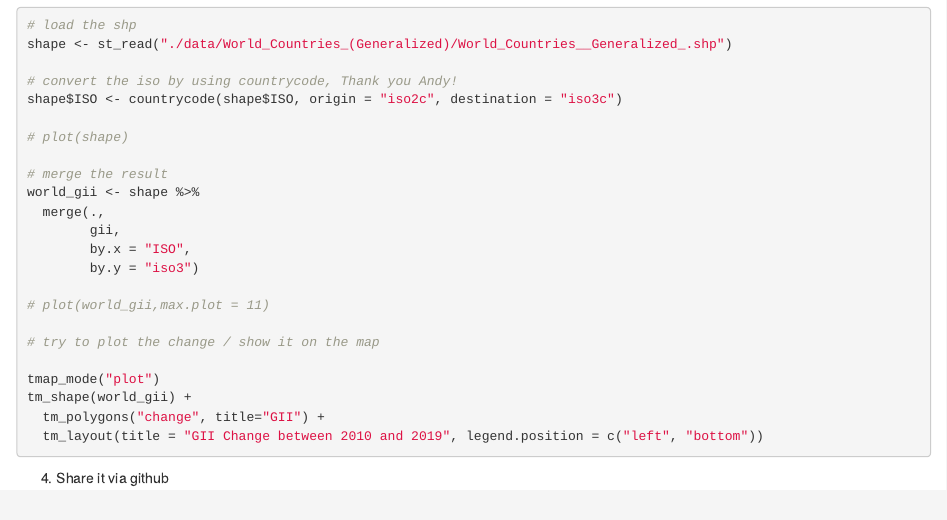
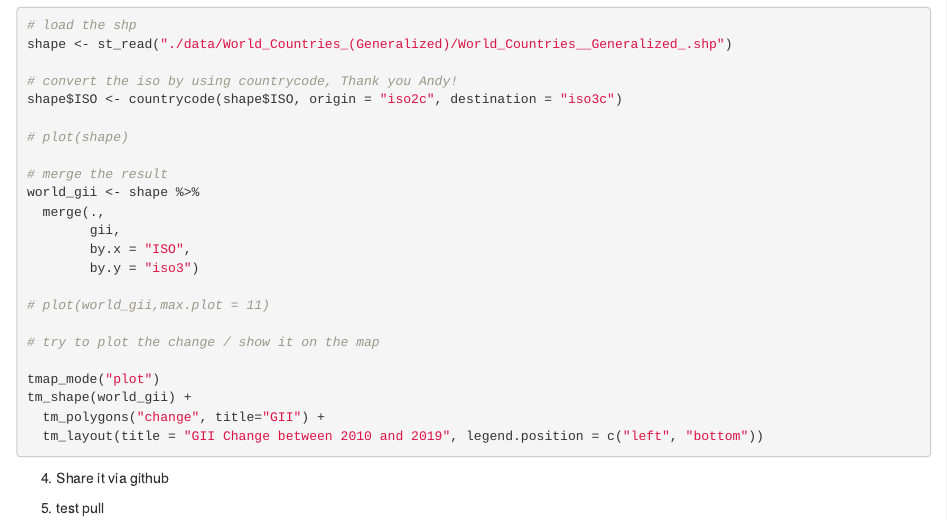
Before and after one commit to X-Fan-Jack/CASA05_R, an R Markdown document (week4_homework.Rmd): the page in a window 1100 px wide, from 990 px down. Rendered offline with R 4.5, knitr and Pandoc, with nearby package versions; the code chunks are not run, so their results and figures are left out.

Commit message:
Update week4_homework.Rmd
test pull request

````diff
--- a/week4_homework.Rmd
+++ b/week4_homework.Rmd
@@ -84,3 +84,5 @@ tm_shape(world_gii) +
 ```
 
 4.  Share it via github
+
+5. test pull
````
